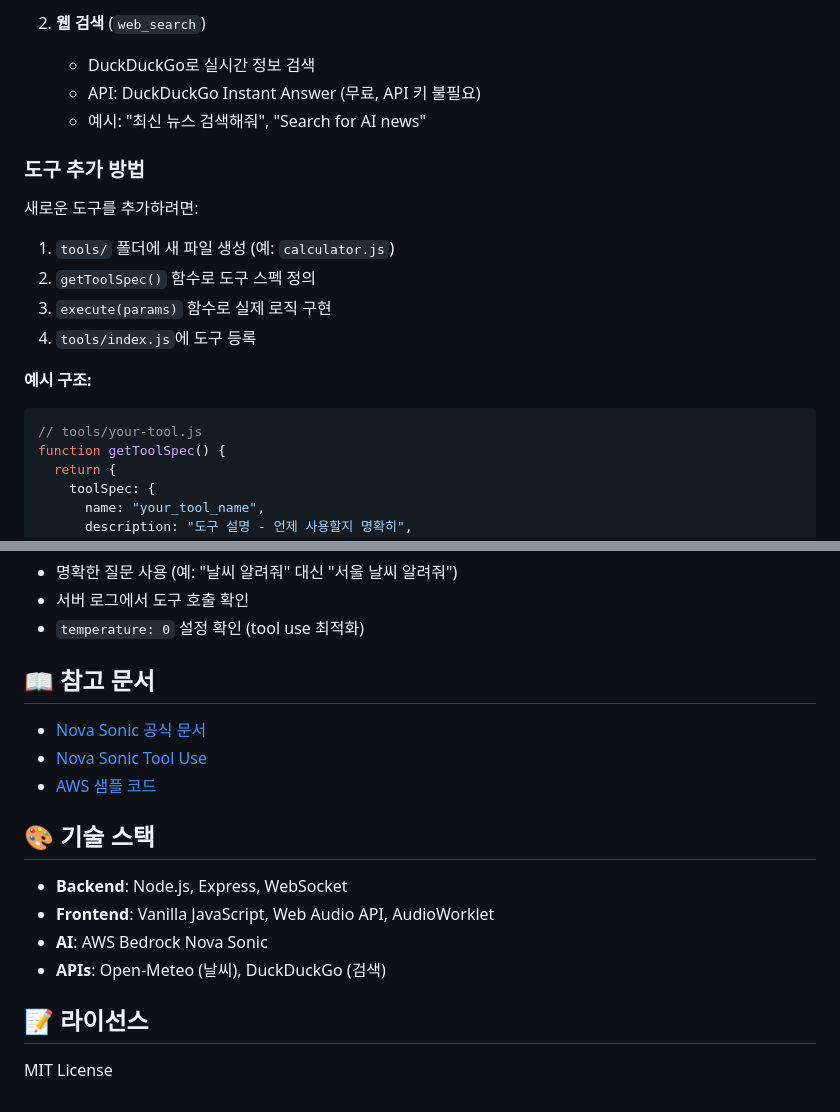
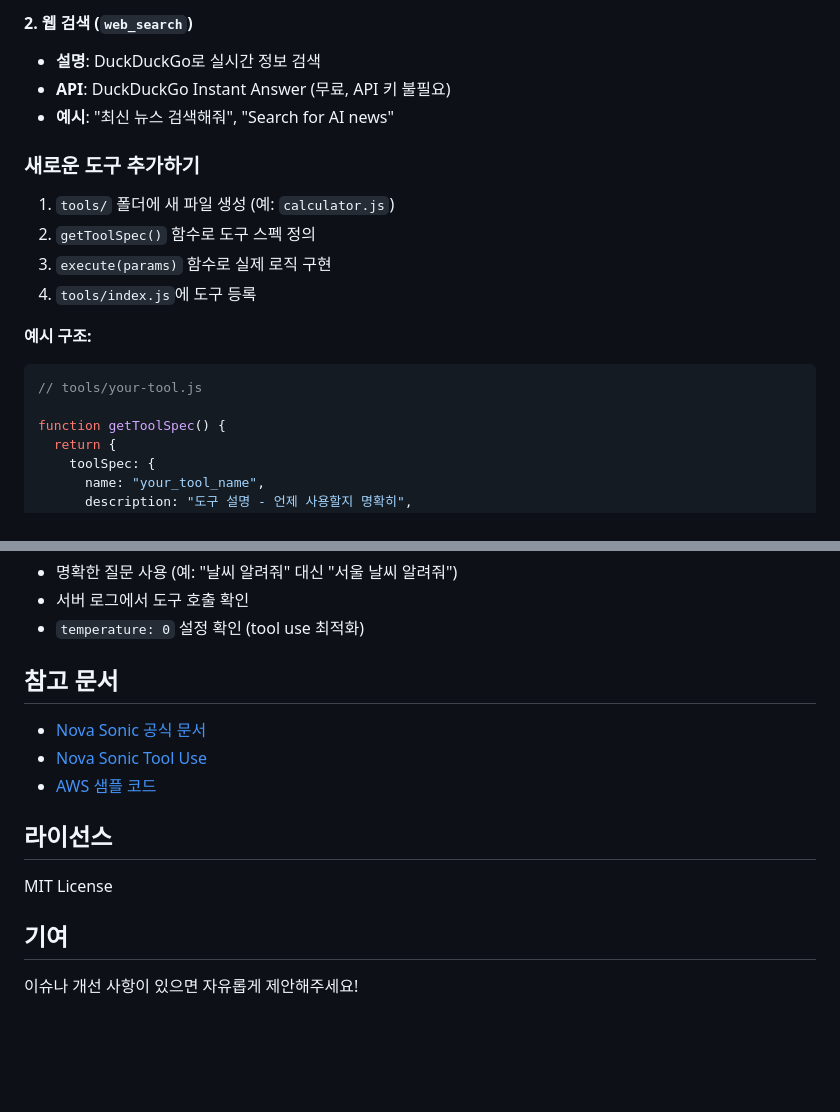
Before and after one commit to DouglasMin/aws-bedrock-example, a Markdown page: nova-sonic-tool-use/README.md, 2 parts joined by grey strips. GitHub-like rendering; blank space fills up the shorter version.

````diff
--- a/nova-sonic-tool-use/README.md
+++ b/nova-sonic-tool-use/README.md
@@ -48,12 +81,10 @@ PORT=3000
 
-2. **웹 검색** (`web_search`)
-   - DuckDuckGo로 실시간 정보 검색
-   - API: DuckDuckGo Instant Answer (무료, API 키 불필요)
-   - 예시: "최신 뉴스 검색해줘", "Search for AI news"
+#### 2. 웹 검색 (`web_search`)
+- **설명**: DuckDuckGo로 실시간 정보 검색
+- **API**: DuckDuckGo Instant Answer (무료, API 키 불필요)
+- **예시**: "최신 뉴스 검색해줘", "Search for AI news"
 
-### 도구 추가 방법
-
-새로운 도구를 추가하려면:
+### 새로운 도구 추가하기
 
 1. `tools/` 폴더에 새 파일 생성 (예: `calculator.js`)
 2. `getToolSpec()` 함수로 도구 스펙 정의
@@ -64,6 +95,7 @@ PORT=3000
 
 ```javascript
 // tools/your-tool.js
+
 function getToolSpec() {
   return {
     toolSpec: {
@@ -162,19 +207,16 @@ nova-sonic-tool-use/
 - 서버 로그에서 도구 호출 확인
 - `temperature: 0` 설정 확인 (tool use 최적화)
 
-## 📖 참고 문서
+## 참고 문서
 
 - [Nova Sonic 공식 문서](https://docs.aws.amazon.com/nova/latest/userguide/speech.html)
 - [Nova Sonic Tool Use](https://docs.aws.amazon.com/nova/latest/userguide/speech-tools.html)
 - [AWS 샘플 코드](https://github.com/aws-samples/amazon-nova-samples/tree/main/speech-to-speech)
 
-## 🎨 기술 스택
-
-- **Backend**: Node.js, Express, WebSocket
-- **Frontend**: Vanilla JavaScript, Web Audio API, AudioWorklet
-- **AI**: AWS Bedrock Nova Sonic
-- **APIs**: Open-Meteo (날씨), DuckDuckGo (검색)
-
-## 📝 라이선스
+## 라이선스
 
 MIT License
+
+## 기여
+
+이슈나 개선 사항이 있으면 자유롭게 제안해주세요!
````
Also changed, not shown: other parts of nova-sonic-tool-use/README.md (+117 -71 lines), README.md (+38 -4 lines).
